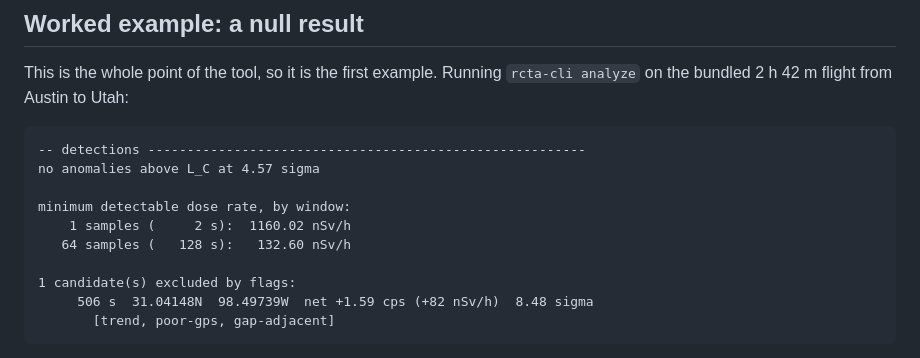
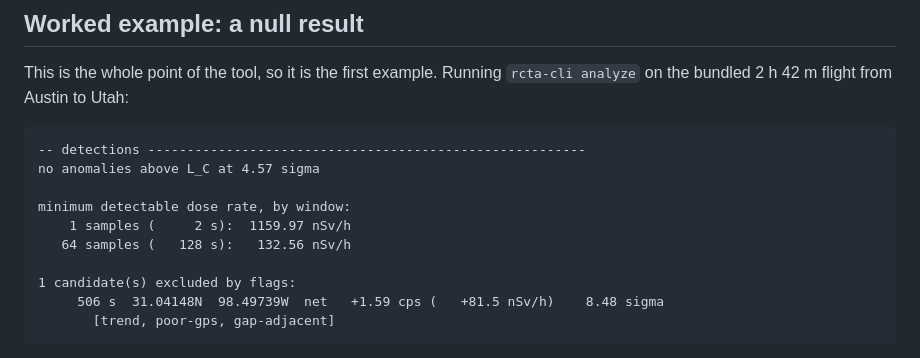
Before and after one commit to lorenzoconfalonieri/radiacode-track-analyzer, a Markdown page: README.md, the part around the change. Drawn GitHub-style.

Commit message:
Correct the stale MDA figures in the README
The worked example quoted 1160.02 and 132.60 nSv/h; the tool reports
1159.97 and 132.56, and the excluded-candidate line was reformatted at
some point too. Numbers in the README are meant to be copyable from a
real run, so they are now exactly that.

Co-Authored-By: Claude Opus 5 (1M context) <noreply@anthropic.com>

````diff
--- a/README.md
+++ b/README.md
@@ -89,11 +89,11 @@ This is the whole point of the tool, so it is the first example. Running
 no anomalies above L_C at 4.57 sigma
 
 minimum detectable dose rate, by window:
-    1 samples (     2 s):  1160.02 nSv/h
-   64 samples (   128 s):   132.60 nSv/h
+    1 samples (     2 s):  1159.97 nSv/h
+   64 samples (   128 s):   132.56 nSv/h
 
 1 candidate(s) excluded by flags:
-     506 s  31.04148N  98.49739W  net +1.59 cps (+82 nSv/h)  8.48 sigma
+     506 s  31.04148N  98.49739W  net   +1.59 cps (   +81.5 nSv/h)    8.48 sigma
        [trend, poor-gps, gap-adjacent]
 ```
 
````
